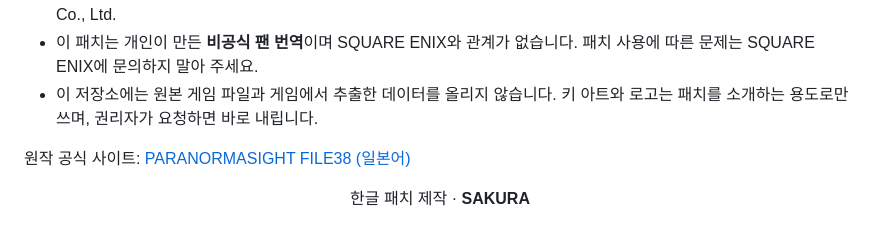
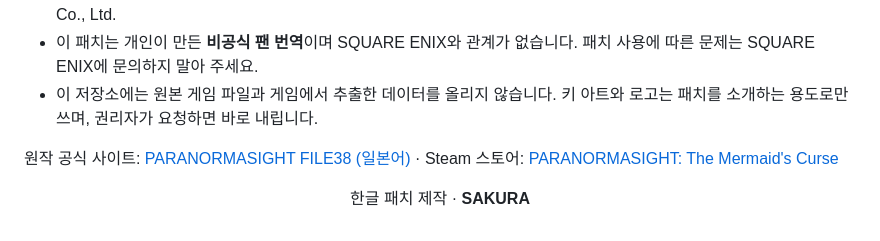
Before and after one commit to deuxdoom/GameKoreanPatch, a Markdown page: README.md, the part around the change. Rendered like a GitHub page.

Commit message:
README에 Steam 스토어 페이지 링크 추가

```diff
--- a/README.md
+++ b/README.md
@@ -145,6 +145,6 @@
 - 이 패치는 개인이 만든 **비공식 팬 번역**이며 SQUARE ENIX와 관계가 없습니다. 패치 사용에 따른 문제는 SQUARE ENIX에 문의하지 말아 주세요.
 - 이 저장소에는 원본 게임 파일과 게임에서 추출한 데이터를 올리지 않습니다. 키 아트와 로고는 패치를 소개하는 용도로만 쓰며, 권리자가 요청하면 바로 내립니다.
 
-원작 공식 사이트: [PARANORMASIGHT FILE38 (일본어)](https://www.jp.square-enix.com/paranormasight/file38/)
+원작 공식 사이트: [PARANORMASIGHT FILE38 (일본어)](https://www.jp.square-enix.com/paranormasight/file38/) · Steam 스토어: [PARANORMASIGHT: The Mermaid's Curse](https://store.steampowered.com/app/2701440/PARANORMASIGHT_The_Mermaids_Curse/)
 
 <p align="center">한글 패치 제작 · <b>SAKURA</b></p>
```
